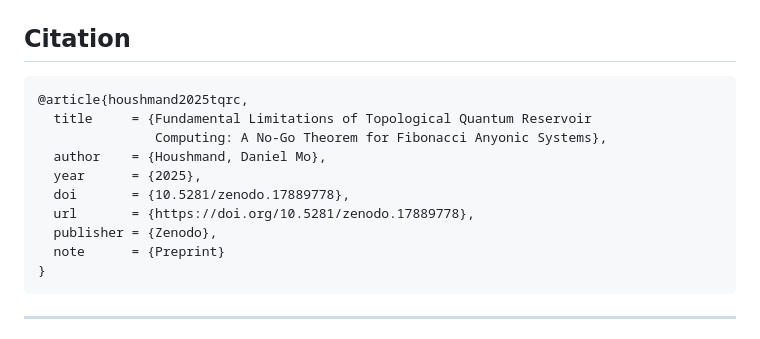
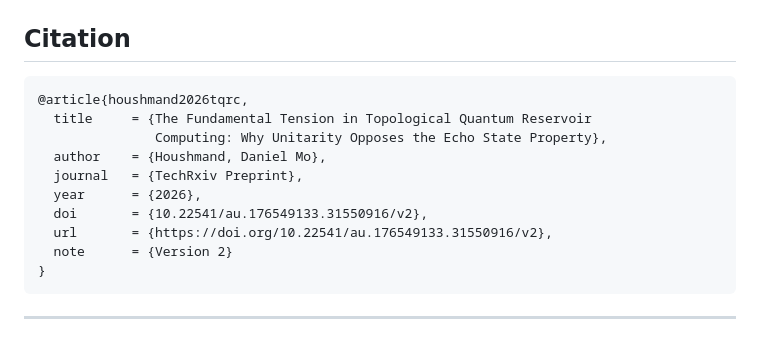
Before and after one commit to QDaria/tqrc, a Markdown page: README.md, the part around one of its changes. Rendered like a GitHub page.

Commit message:
Update badges and citation for TechRxiv v2
- Add TechRxiv DOI badge (10.22541/au.176549133.31550916/v2)
- Keep Zenodo badge for code/data archive
- Update BibTeX citation to v2

🤖 Generated with [Claude Code](https://claude.com/claude-code)

Co-Authored-By: Claude Opus 4.5 <noreply@anthropic.com>

````diff
--- a/README.md
+++ b/README.md
@@ -284,15 +285,15 @@ pdflatex tqrc_acm.tex
 ## Citation
 
 ```bibtex
-@article{houshmand2025tqrc,
-  title     = {Fundamental Limitations of Topological Quantum Reservoir
-               Computing: A No-Go Theorem for Fibonacci Anyonic Systems},
+@article{houshmand2026tqrc,
+  title     = {The Fundamental Tension in Topological Quantum Reservoir
+               Computing: Why Unitarity Opposes the Echo State Property},
   author    = {Houshmand, Daniel Mo},
-  year      = {2025},
-  doi       = {10.5281/zenodo.17889778},
-  url       = {https://doi.org/10.5281/zenodo.17889778},
-  publisher = {Zenodo},
-  note      = {Preprint}
+  journal   = {TechRxiv Preprint},
+  year      = {2026},
+  doi       = {10.22541/au.176549133.31550916/v2},
+  url       = {https://doi.org/10.22541/au.176549133.31550916/v2},
+  note      = {Version 2}
 }
 ```
 
````
Also changed, not shown: other parts of README.md (+2 -1 lines).
